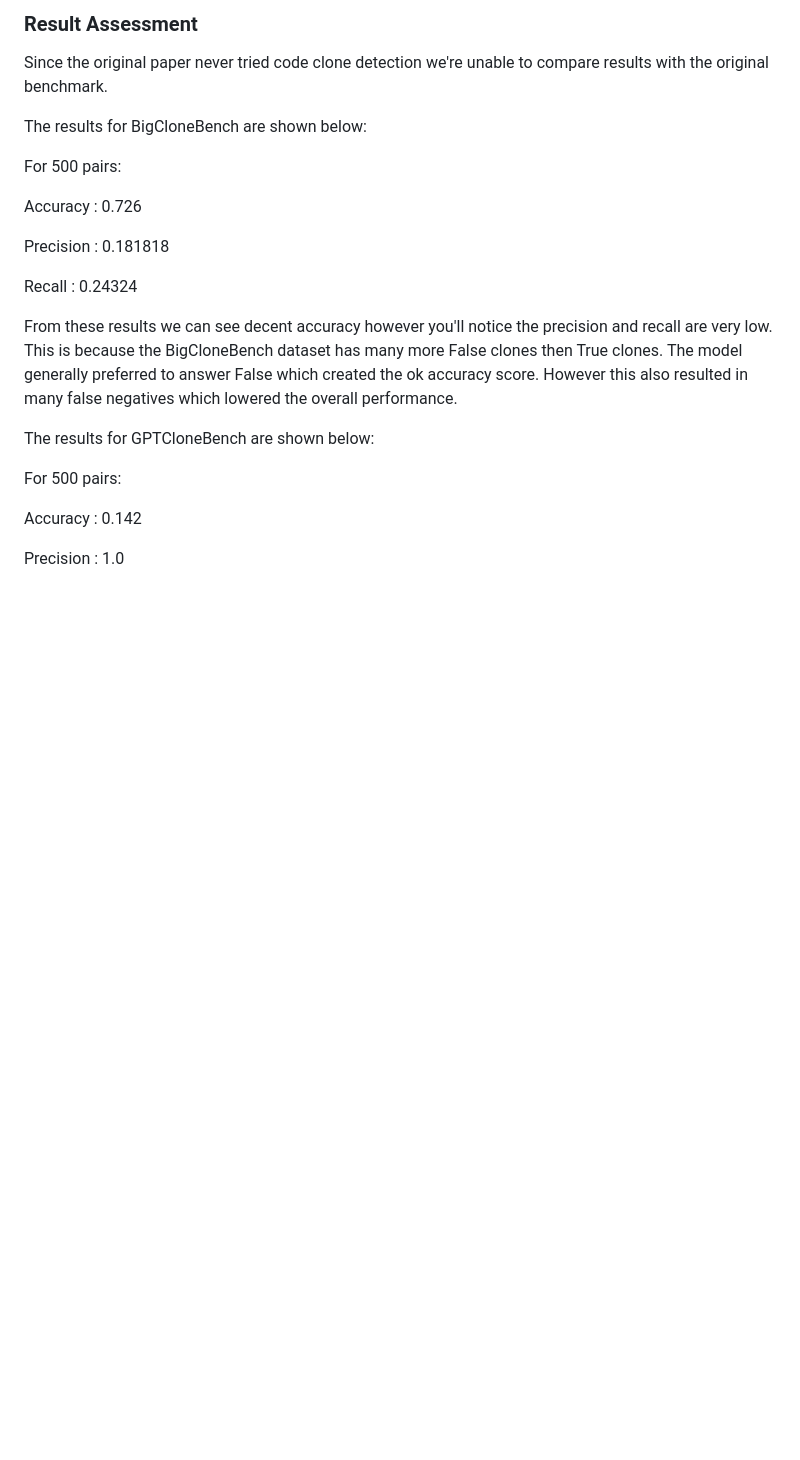
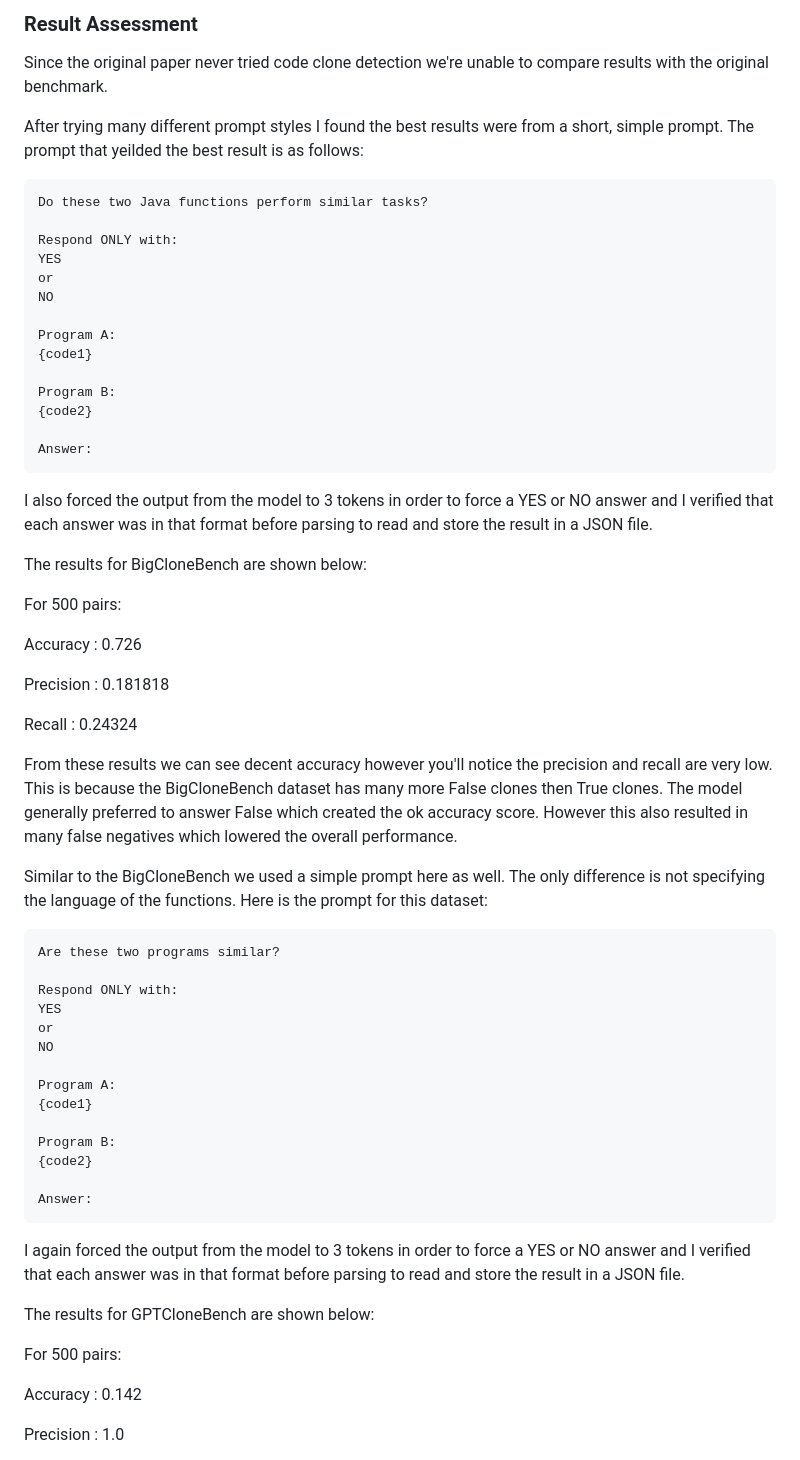
Before and after one commit to Vlad-Akulov/CMPT470-Future-Buisness-Majors, a Markdown page: assignment3/StarChat/README.md, the part around the change. Drawn GitHub-style; blank space fills up the shorter version.

Commit message:
added prompt to README

````diff
--- a/assignment3/StarChat/README.md
+++ b/assignment3/StarChat/README.md
@@ -69,6 +69,27 @@ This function takes two arguments, `a` and `b`,
 
 Since the original paper never tried code clone detection we're unable to compare results with the original benchmark.
 
+After trying many different prompt styles I found the best results were from a short, simple prompt. The prompt that yeilded the best result is as follows:
+
+```
+Do these two Java functions perform similar tasks?
+
+Respond ONLY with:
+YES
+or
+NO
+
+Program A:
+{code1}
+
+Program B:
+{code2}
+
+Answer:
+```
+
+I also forced the output from the model to 3 tokens in order to force a YES or NO answer and I verified that each answer was in that format before parsing to read and store the result in a JSON file.
+
 The results for BigCloneBench are shown below:
 
 For 500 pairs:
@@ -80,6 +101,27 @@ Precision : 0.181818
 Recall : 0.24324
 
 From these results we can see decent accuracy however you'll notice the precision and recall are very low. This is because the BigCloneBench dataset has many more False clones then True clones. The model generally preferred to answer False which created the ok accuracy score. However this also resulted in many false negatives which lowered the overall performance.
+
+Similar to the BigCloneBench we used a simple prompt here as well. The only difference is not specifying the language of the functions. Here is the prompt for this dataset:
+
+```
+Are these two programs similar?
+
+Respond ONLY with:
+YES
+or
+NO
+
+Program A:
+{code1}
+
+Program B:
+{code2}
+
+Answer:
+```
+
+I again forced the output from the model to 3 tokens in order to force a YES or NO answer and I verified that each answer was in that format before parsing to read and store the result in a JSON file.
 
 The results for GPTCloneBench are shown below:
 
````
